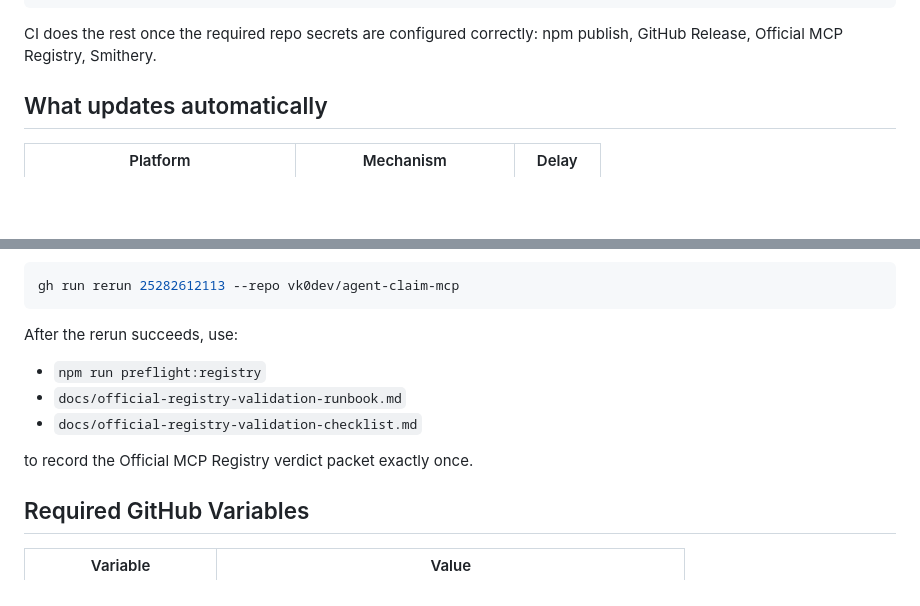
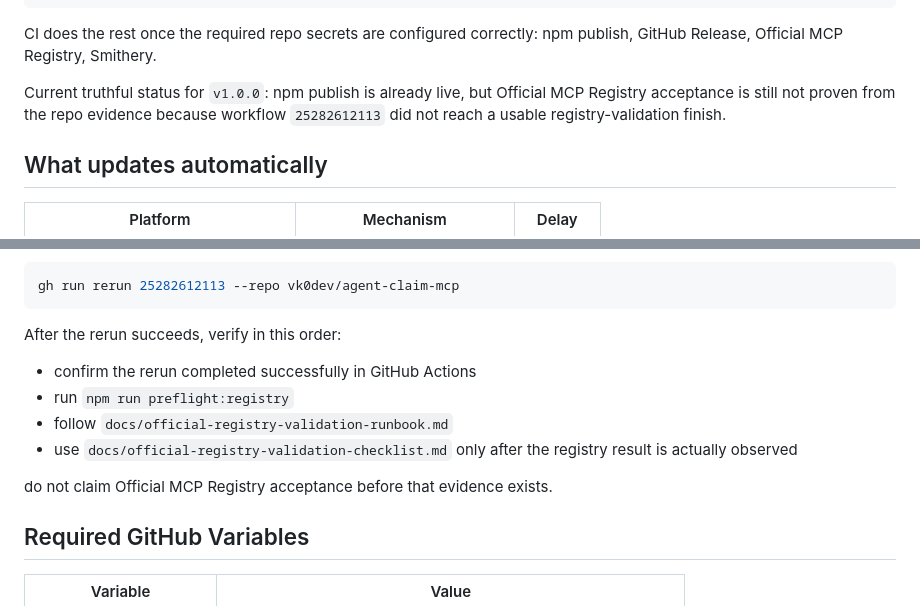
Before and after one commit to vk0dev/agent-claim-mcp, a Markdown page: PUBLISHING.md, 2 parts joined by grey strips. Rendered like a GitHub page; blank space fills up the shorter version.

````diff
--- a/PUBLISHING.md
+++ b/PUBLISHING.md
@@ -24,6 +24,8 @@ git push origin main --follow-tags
 ```
 
 CI does the rest once the required repo secrets are configured correctly: npm publish, GitHub Release, Official MCP Registry, Smithery.
+
+Current truthful status for `v1.0.0`: npm publish is already live, but Official MCP Registry acceptance is still not proven from the repo evidence because workflow `25282612113` did not reach a usable registry-validation finish.
 
 ## What updates automatically
 
@@ -89,12 +91,13 @@ For the known `v1.0.0` incident documented in `business/agent-claim-mcp-official
 gh run rerun 25282612113 --repo vk0dev/agent-claim-mcp
 ```
 
-After the rerun succeeds, use:
-- `npm run preflight:registry`
-- `docs/official-registry-validation-runbook.md`
-- `docs/official-registry-validation-checklist.md`
+After the rerun succeeds, verify in this order:
+- confirm the rerun completed successfully in GitHub Actions
+- run `npm run preflight:registry`
+- follow `docs/official-registry-validation-runbook.md`
+- use `docs/official-registry-validation-checklist.md` only after the registry result is actually observed
 
-to record the Official MCP Registry verdict packet exactly once.
+do not claim Official MCP Registry acceptance before that evidence exists.
 
 ## Required GitHub Variables
 
````
Also changed, not shown: README.md (+36 -3 lines).
